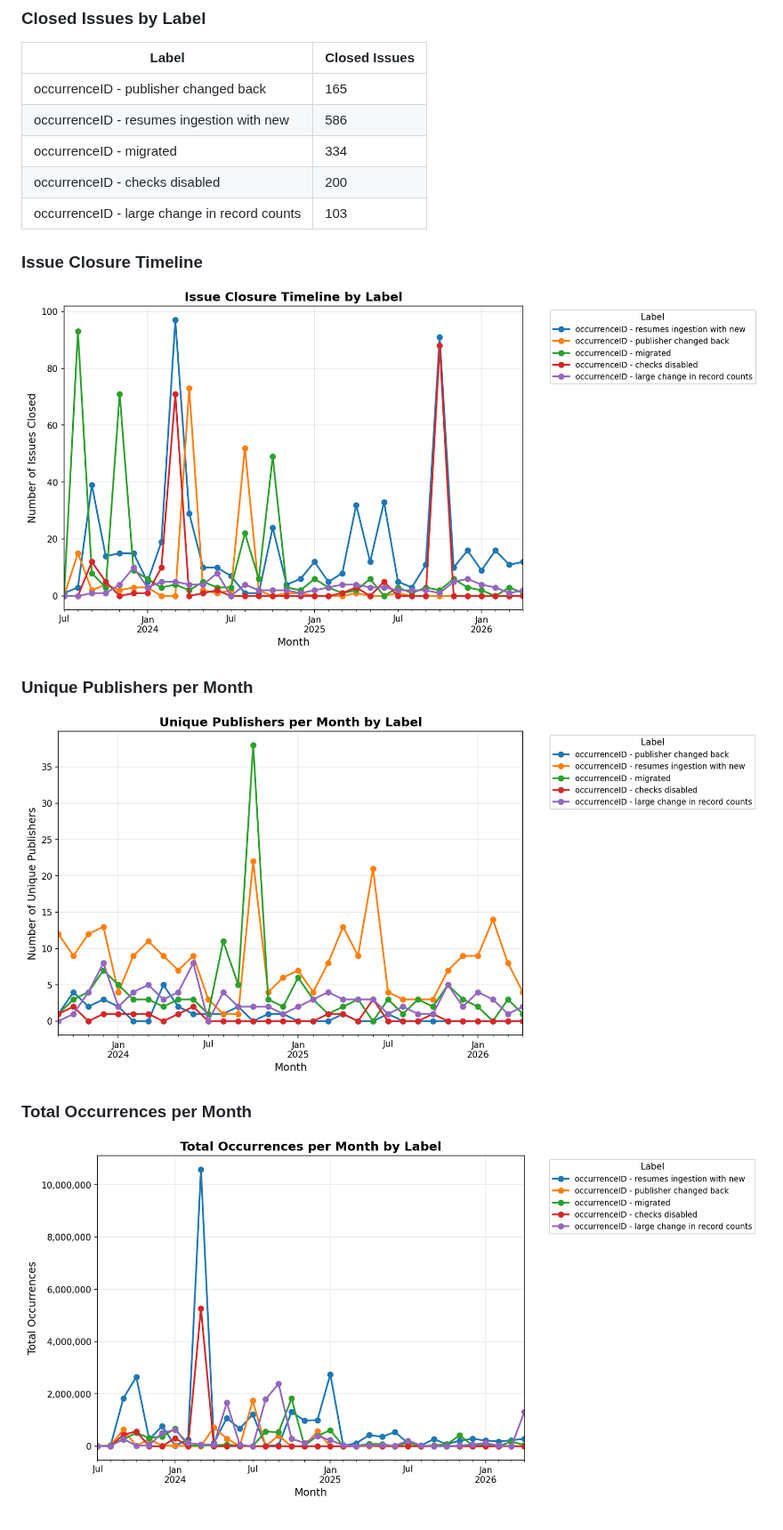
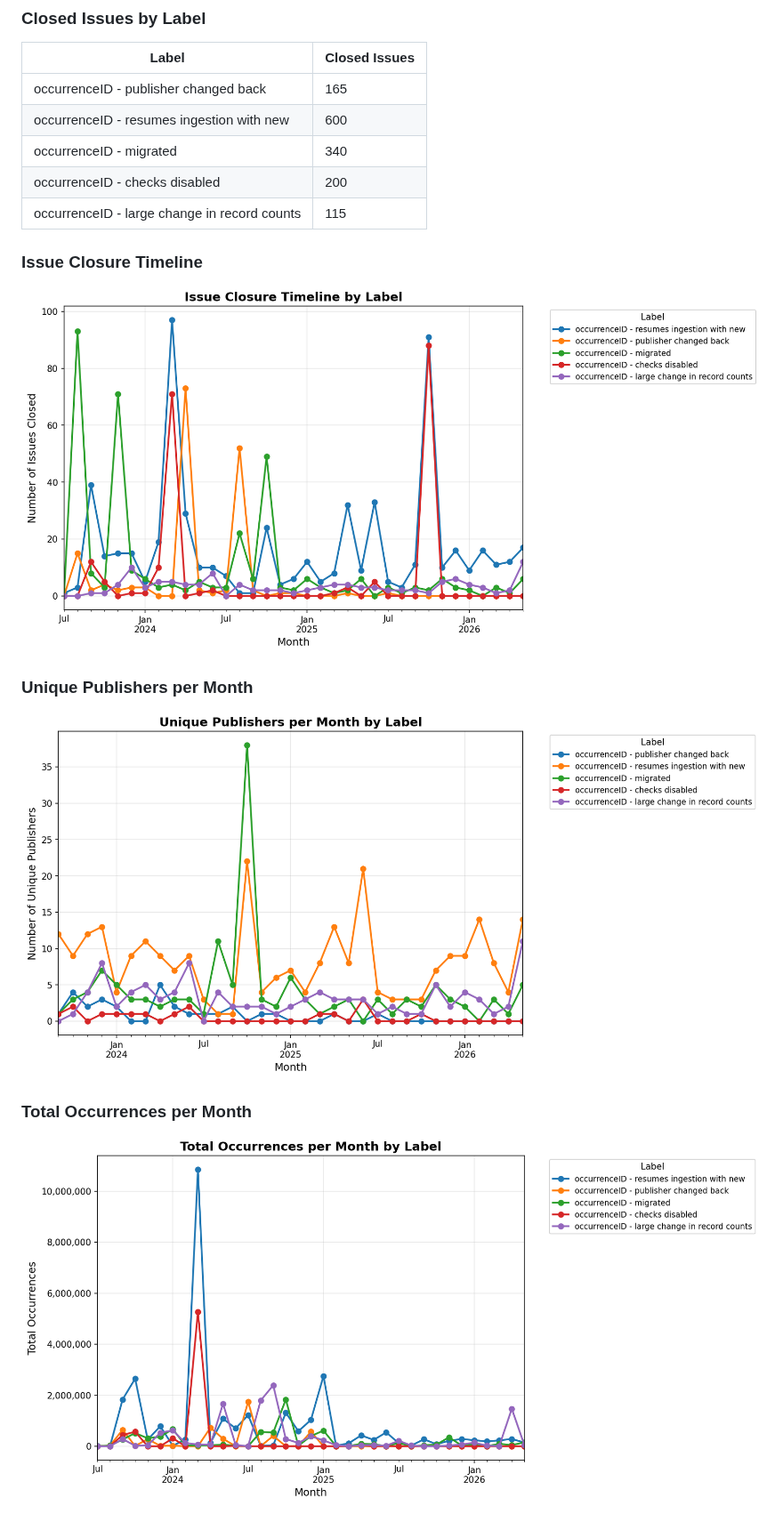
Before and after one commit to gbif/ingestion-management, a Markdown page: README.md, the part around one of its changes. Shown at 89% size. GitHub-like rendering; pictures changed too: stats/stats_occurrences_timeline.png, stats/stats_publishers_timeline.png, stats/stats_timeline.png.

Commit message:
Update issue statistics [automated]

```diff
--- a/README.md
+++ b/README.md
@@ -20,10 +20,10 @@ Last updated: 2026-05-01 00:52 UTC
 | Label | Closed Issues |
 |-------|---------------|
 | occurrenceID - publisher changed back | 165 |
-| occurrenceID - resumes ingestion with new | 586 |
-| occurrenceID - migrated | 334 |
+| occurrenceID - resumes ingestion with new | 600 |
+| occurrenceID - migrated | 340 |
 | occurrenceID - checks disabled | 200 |
-| occurrenceID - large change in record counts | 103 |
+| occurrenceID - large change in record counts | 115 |
 
 ### Issue Closure Timeline
 
```
Also changed, not shown: other parts of README.md (+1 -1 lines).
